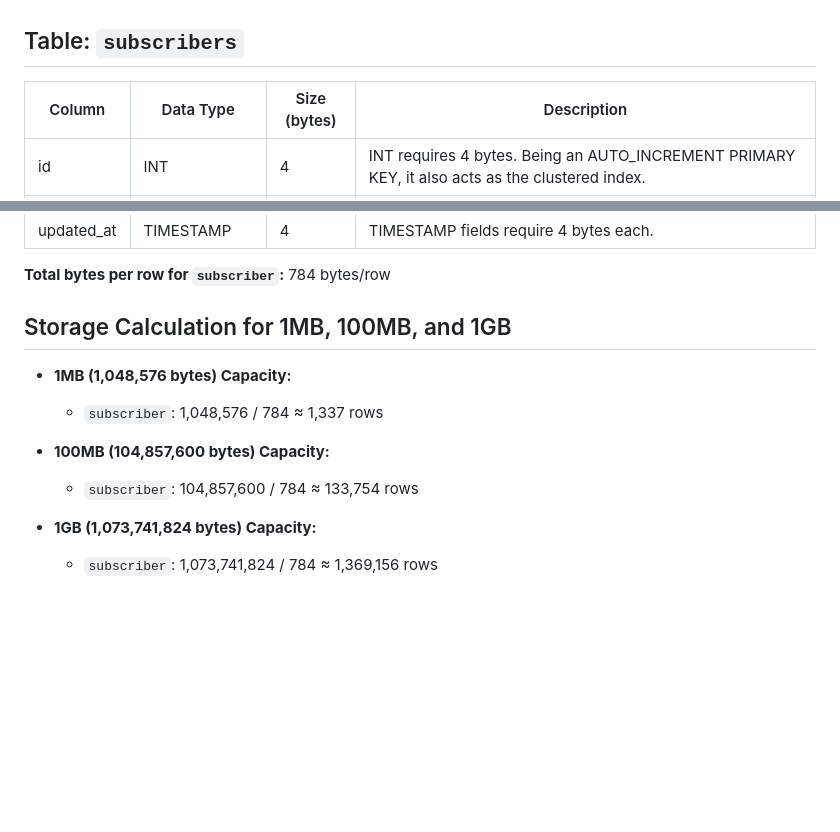
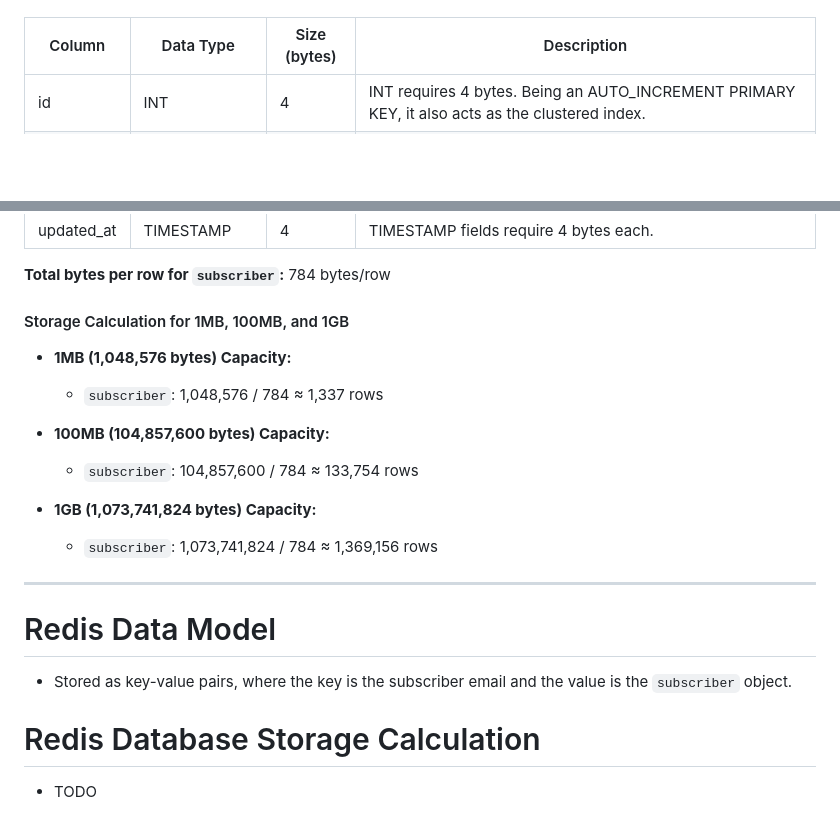
Before and after one commit to filipeoliveira/ml-assessment, a Markdown page: docs/data-model.md, 2 parts joined by grey strips. Drawn GitHub-style; blank space fills up the shorter version.

```diff
--- a/docs/data-model.md
+++ b/docs/data-model.md
@@ -67,6 +61,5 @@ TLDR; `Subscriber row ≈ 784 bytes`
 Let's calculate the storage requirements for each row in `subscriber` tables (using MySQL 5.7):
 
-## Table: `subscribers`
 
 | Column      | Data Type  | Size (bytes) | Description |
 |-------------|------------|--------------|-------------|
@@ -80,7 +73,7 @@ Let's calculate the storage requirements for each row in `subscriber` tables (us
 
 **Total bytes per row for `subscriber`:** 784 bytes/row
 
-## Storage Calculation for 1MB, 100MB, and 1GB
+#### Storage Calculation for 1MB, 100MB, and 1GB
 
 - **1MB (1,048,576 bytes) Capacity:**
   - `subscriber`: 1,048,576 / 784 ≈ 1,337 rows
@@ -90,3 +83,13 @@ Let's calculate the storage requirements for each row in `subscriber` tables (us
 
 - **1GB (1,073,741,824 bytes) Capacity:**
   - `subscriber`: 1,073,741,824 / 784 ≈ 1,369,156 rows
+
+----------
+
+# Redis Data Model
+- Stored as key-value pairs, where the key is the subscriber email and the value is the `subscriber` object.
+
+
+
+# Redis Database Storage Calculation
+- TODO
```
Also changed, not shown: other parts of docs/data-model.md (+10 -16 lines).
